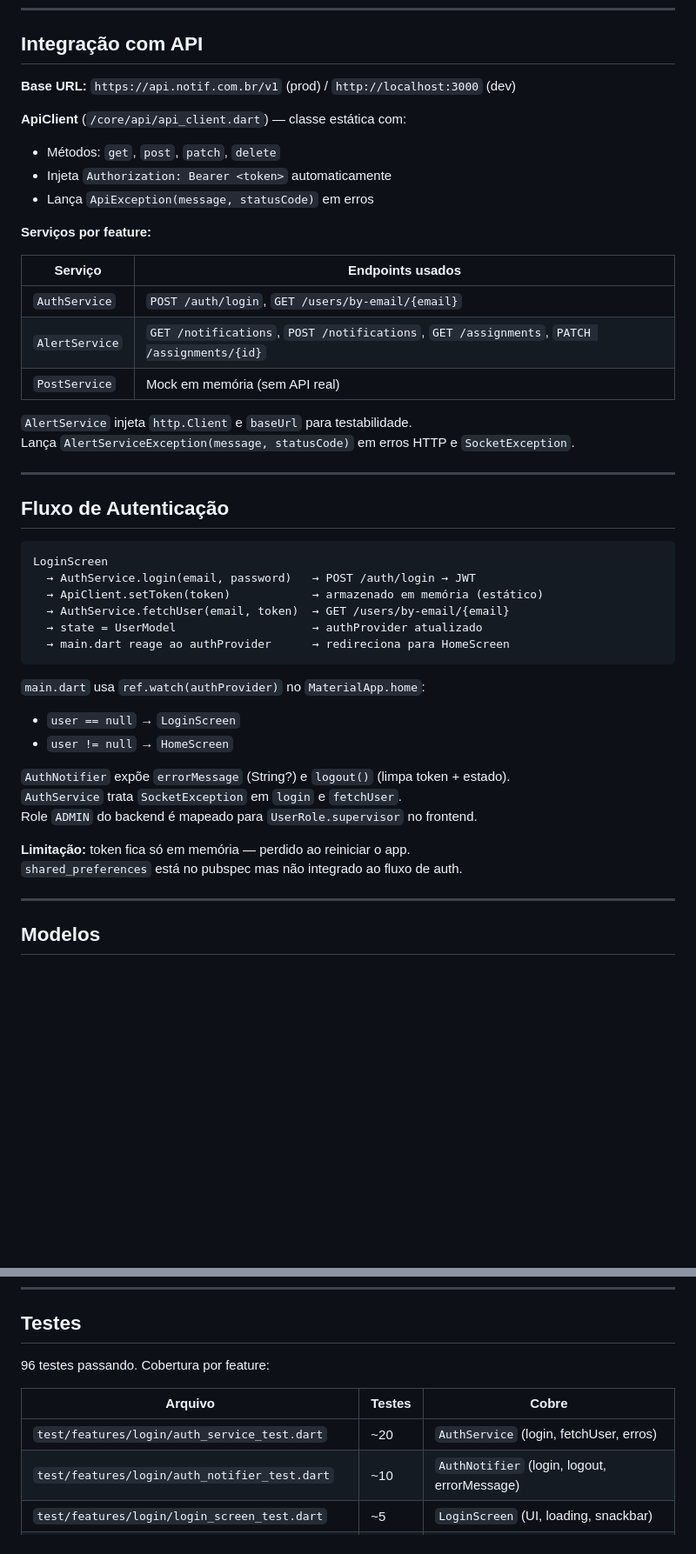
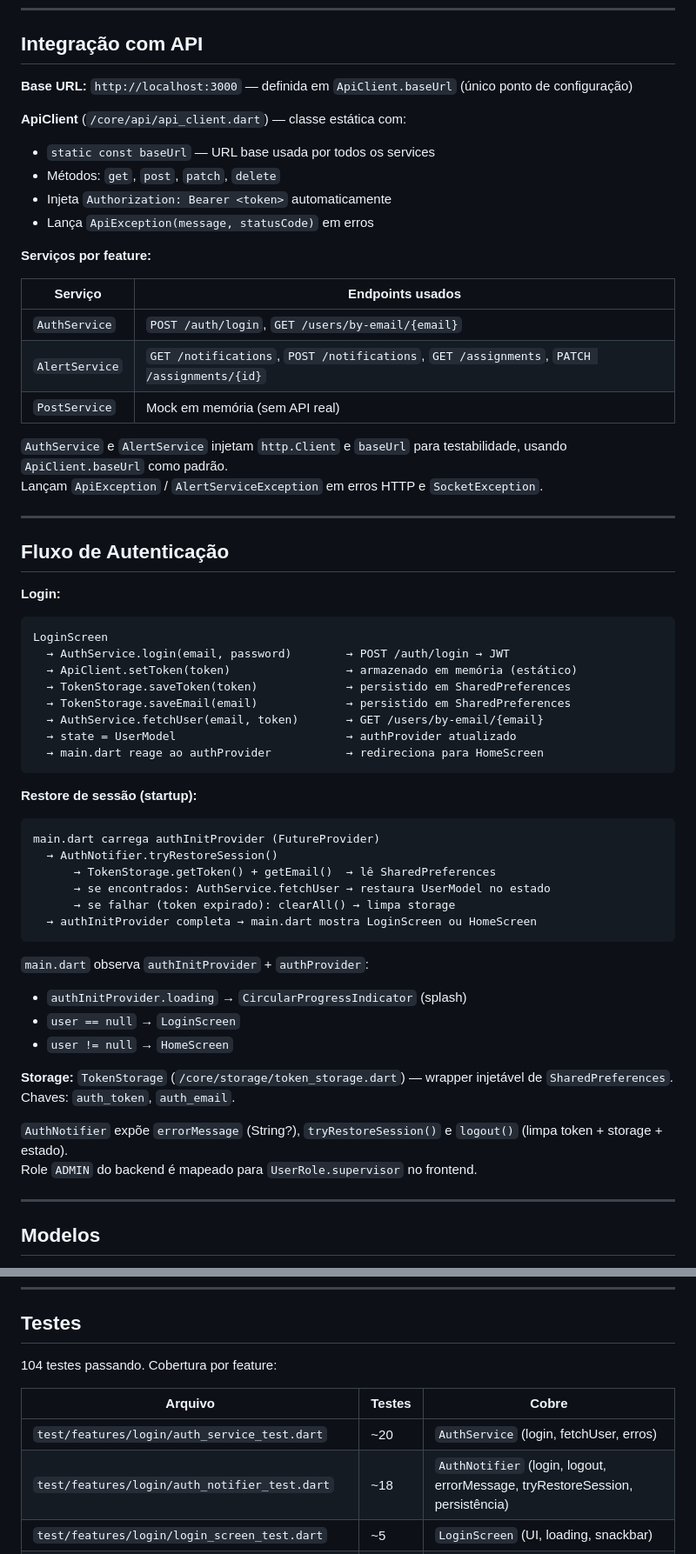
Before and after one commit to arthurRocha01/NOTIF, a Markdown page: .frontend-architecture.md, 2 parts joined by grey strips. Shown at 87% size. GitHub-like rendering; blank space fills up the shorter version.

Commit message:
atualiza documentação do frontend com persistência de sessão e base URL unificada
Co-Authored-By: Claude Sonnet 4.6 <noreply@anthropic.com>

````diff
--- a/.frontend-architecture.md
+++ b/.frontend-architecture.md
@@ -96,9 +96,10 @@ AlertState {
 
 ## Integração com API
 
-**Base URL:** `https://api.notif.com.br/v1` (prod) / `http://localhost:3000` (dev)
+**Base URL:** `http://localhost:3000` — definida em `ApiClient.baseUrl` (único ponto de configuração)
 
 **ApiClient** (`/core/api/api_client.dart`) — classe estática com:
+- `static const baseUrl` — URL base usada por todos os services
 - Métodos: `get`, `post`, `patch`, `delete`
 - Injeta `Authorization: Bearer <token>` automaticamente
 - Lança `ApiException(message, statusCode)` em erros
@@ -111,32 +112,44 @@ AlertState {
 | `AlertService` | `GET /notifications`, `POST /notifications`, `GET /assignments`, `PATCH /assignments/{id}` |
 | `PostService` | Mock em memória (sem API real) |
 
-`AlertService` injeta `http.Client` e `baseUrl` para testabilidade.
-Lança `AlertServiceException(message, statusCode)` em erros HTTP e `SocketException`.
+`AuthService` e `AlertService` injetam `http.Client` e `baseUrl` para testabilidade, usando `ApiClient.baseUrl` como padrão.
+Lançam `ApiException` / `AlertServiceException` em erros HTTP e `SocketException`.
 
 ---
 
 ## Fluxo de Autenticação
 
+**Login:**
 ```
 LoginScreen
-  → AuthService.login(email, password)   → POST /auth/login → JWT
-  → ApiClient.setToken(token)            → armazenado em memória (estático)
-  → AuthService.fetchUser(email, token)  → GET /users/by-email/{email}
-  → state = UserModel                    → authProvider atualizado
-  → main.dart reage ao authProvider      → redireciona para HomeScreen
+  → AuthService.login(email, password)        → POST /auth/login → JWT
+  → ApiClient.setToken(token)                 → armazenado em memória (estático)
+  → TokenStorage.saveToken(token)             → persistido em SharedPreferences
+  → TokenStorage.saveEmail(email)             → persistido em SharedPreferences
+  → AuthService.fetchUser(email, token)       → GET /users/by-email/{email}
+  → state = UserModel                         → authProvider atualizado
+  → main.dart reage ao authProvider           → redireciona para HomeScreen
 ```
 
-`main.dart` usa `ref.watch(authProvider)` no `MaterialApp.home`:
+**Restore de sessão (startup):**
+```
+main.dart carrega authInitProvider (FutureProvider)
+  → AuthNotifier.tryRestoreSession()
+      → TokenStorage.getToken() + getEmail()  → lê SharedPreferences
+      → se encontrados: AuthService.fetchUser → restaura UserModel no estado
+      → se falhar (token expirado): clearAll() → limpa storage
+  → authInitProvider completa → main.dart mostra LoginScreen ou HomeScreen
+```
+
+`main.dart` observa `authInitProvider` + `authProvider`:
+- `authInitProvider.loading` → `CircularProgressIndicator` (splash)
 - `user == null` → `LoginScreen`
 - `user != null` → `HomeScreen`
 
-`AuthNotifier` expõe `errorMessage` (String?) e `logout()` (limpa token + estado).
-`AuthService` trata `SocketException` em `login` e `fetchUser`.
+**Storage:** `TokenStorage` (`/core/storage/token_storage.dart`) — wrapper injetável de `SharedPreferences`. Chaves: `auth_token`, `auth_email`.
+
+`AuthNotifier` expõe `errorMessage` (String?), `tryRestoreSession()` e `logout()` (limpa token + storage + estado).
 Role `ADMIN` do backend é mapeado para `UserRole.supervisor` no frontend.
-
-**Limitação:** token fica só em memória — perdido ao reiniciar o app.
-`shared_preferences` está no pubspec mas não integrado ao fluxo de auth.
 
 ---
 
@@ -215,12 +228,12 @@ AppRadius:  sm=8, md=12, lg=16, full=999
 
 ## Testes
 
-96 testes passando. Cobertura por feature:
+104 testes passando. Cobertura por feature:
 
 | Arquivo | Testes | Cobre |
 |---|---|---|
 | `test/features/login/auth_service_test.dart` | ~20 | `AuthService` (login, fetchUser, erros) |
-| `test/features/login/auth_notifier_test.dart` | ~10 | `AuthNotifier` (login, logout, errorMessage) |
+| `test/features/login/auth_notifier_test.dart` | ~18 | `AuthNotifier` (login, logout, errorMessage, tryRestoreSession, persistência) |
 | `test/features/login/login_screen_test.dart` | ~5 | `LoginScreen` (UI, loading, snackbar) |
 | `test/features/alerts/alert_model_test.dart` | 16 | `AlertModel.fromJson`, `AssignmentModel.fromJson`, propriedades derivadas |
 | `test/features/alerts/alert_service_test.dart` | 10 | `AlertService` (GET/POST notifications, GET/PATCH assignments) |
````
Also changed, not shown: other parts of .frontend-architecture.md (+2 -4 lines).
